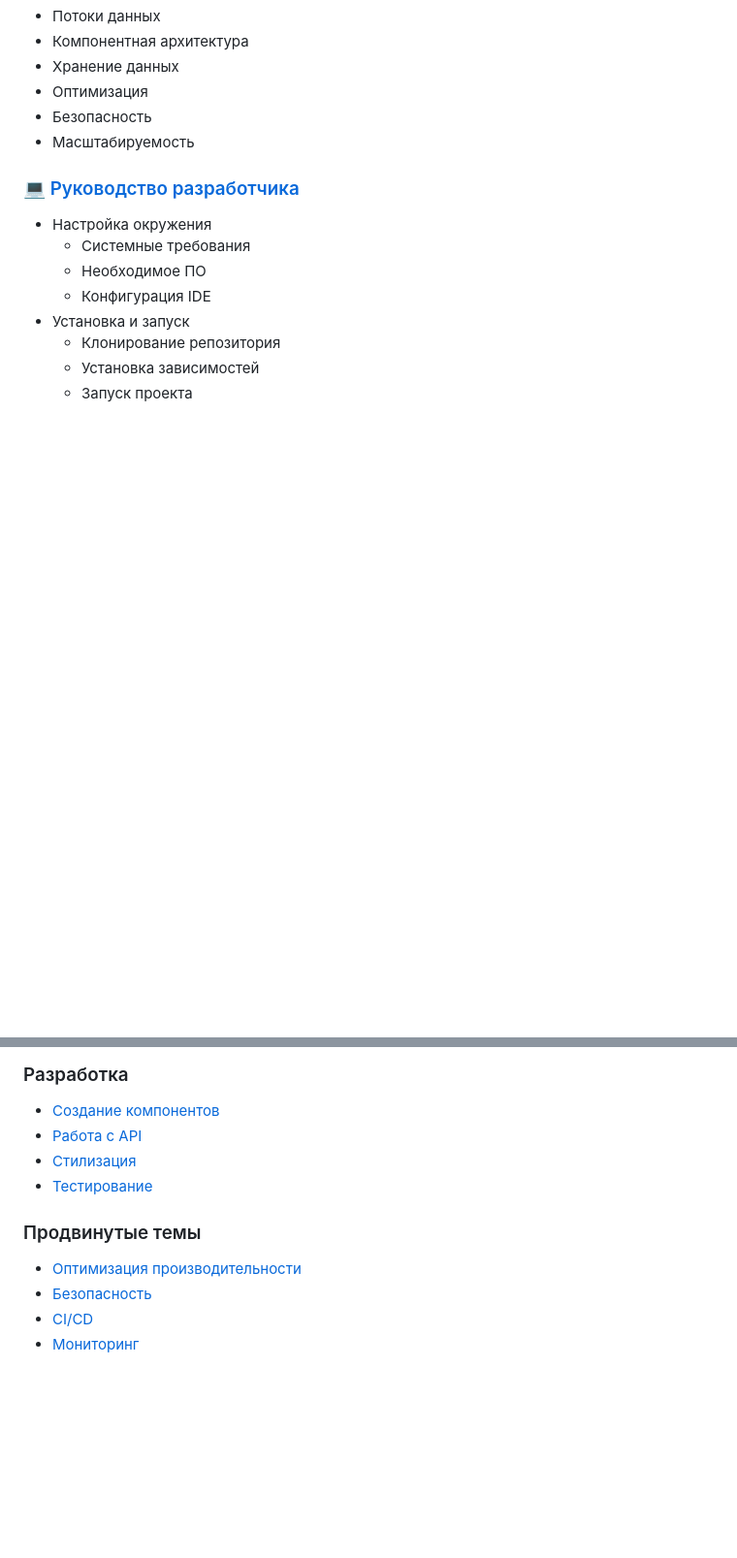
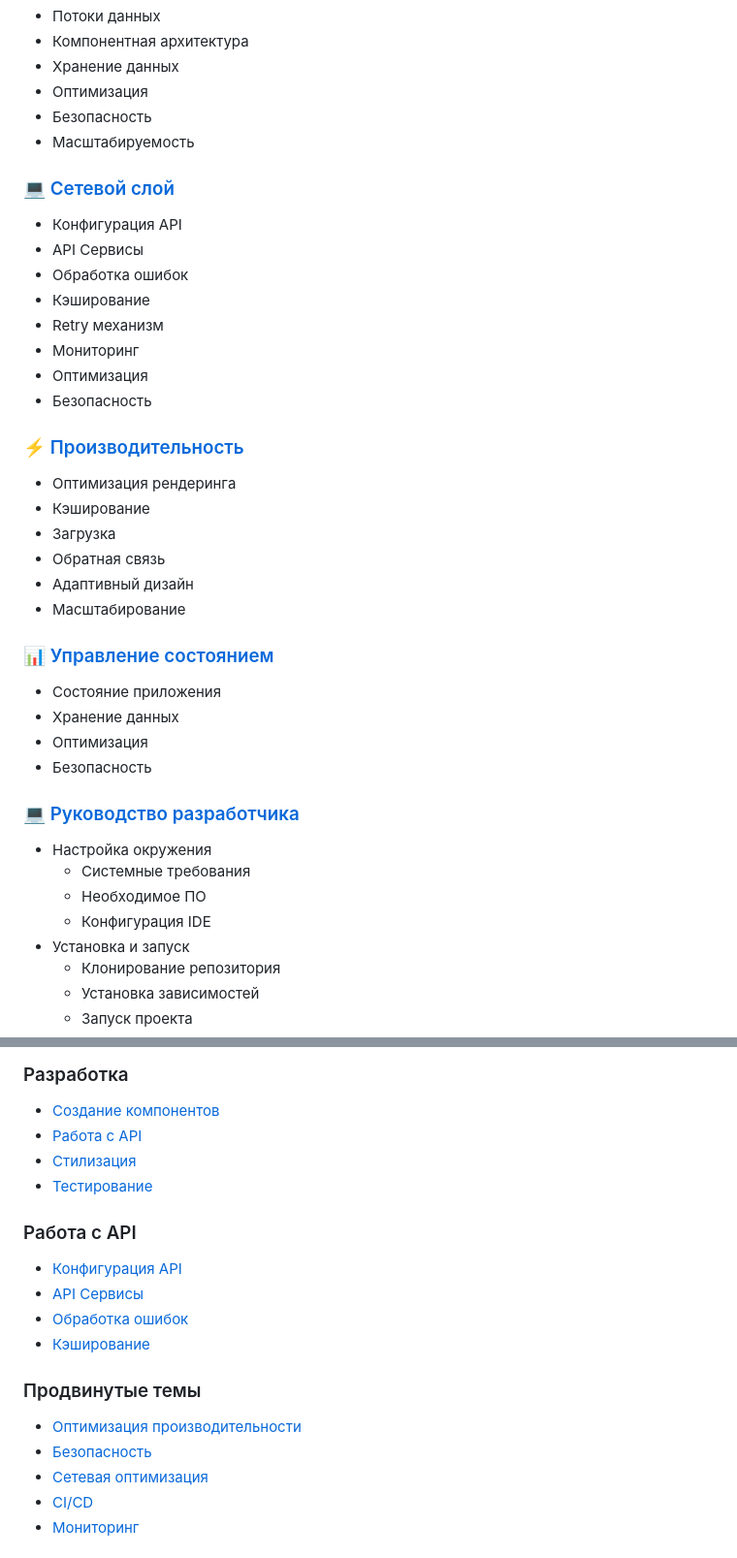
Before and after one commit to tr3bleee/TimetablesApp, a Markdown page: docs/DOCUMENTATION.md, 2 parts joined by grey strips. Shown at 97% size. Rendered like a GitHub page; blank space fills up the shorter version.

Commit message:
Enhance documentation with new sections on networking, performance, and state management
- Added detailed subsections on API configuration, error handling, caching, and monitoring under the networking layer.
- Introduced performance optimization strategies including rendering optimization and adaptive design.
- Expanded state management documentation to cover application state, data storage, and security practices.
- Improved overall structure and accessibility of the documentation for better developer guidance.

```diff
--- a/docs/DOCUMENTATION.md
+++ b/docs/DOCUMENTATION.md
@@ -37,6 +37,30 @@
 - Оптимизация
 - Безопасность
 - Масштабируемость
+
+### [💻 Сетевой слой](NETWORKING.md)
+- Конфигурация API
+- API Сервисы
+- Обработка ошибок
+- Кэширование
+- Retry механизм
+- Мониторинг
+- Оптимизация
+- Безопасность
+
+### [⚡ Производительность](PERFORMANCE.md)
+- Оптимизация рендеринга
+- Кэширование
+- Загрузка
+- Обратная связь
+- Адаптивный дизайн
+- Масштабирование
+
+### [📊 Управление состоянием](STATE_MANAGEMENT.md)
+- Состояние приложения
+- Хранение данных
+- Оптимизация
+- Безопасность
 
 ### [💻 Руководство разработчика](DEVELOPMENT.md)
 - Настройка окружения
@@ -174,4 +198,10 @@
 - [Стилизация](STYLING.md#компоненты-ui)
 - [Тестирование](DEVELOPMENT.md#тестирование)
 
+### Работа с API
+- [Конфигурация API](NETWORKING.md#конфигурация)
+- [API Сервисы](NETWORKING.md#api-сервисы)
+- [Обработка ошибок](NETWORKING.md#обработка-ошибок)
+- [Кэширование](NETWORKING.md#кэширование)
+
 ### Продвинутые темы
@@ -179,4 +209,5 @@
 - [Безопасность](API.md#безопасность)
+- [Сетевая оптимизация](NETWORKING.md#оптимизация)
 - [CI/CD](DEVELOPMENT.md#сборка-и-деплой)
 - [Мониторинг](DEVELOPMENT.md#отладка)
 
```
Also changed, not shown: other parts of docs/DOCUMENTATION.md (+1 -1 lines).
